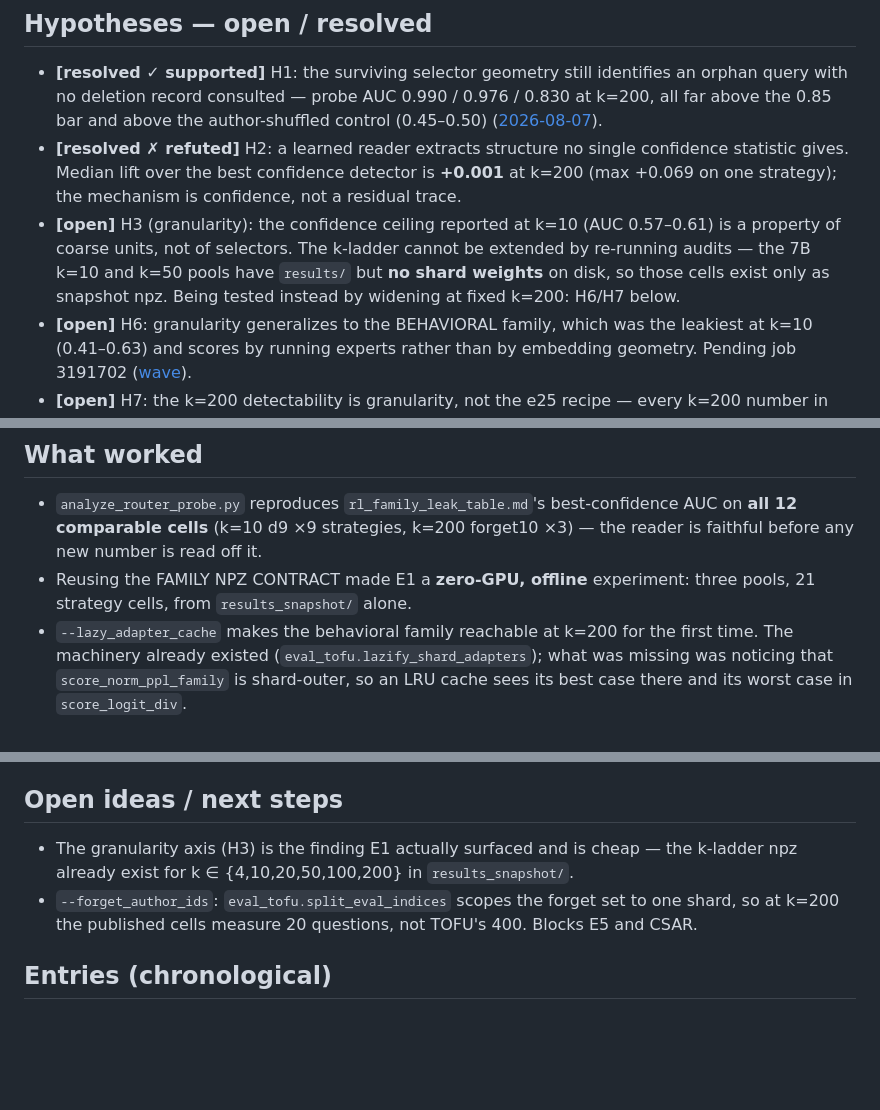
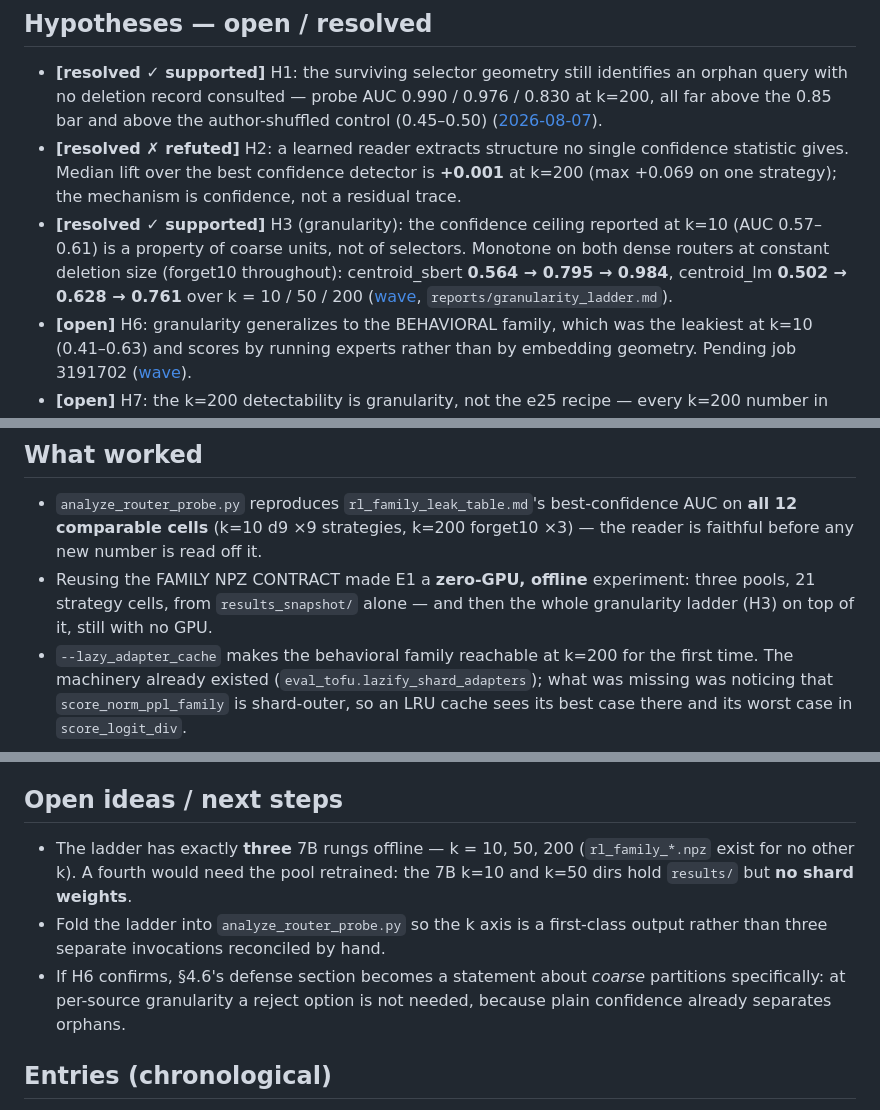
Before and after one commit to NietZteiN/router, a Markdown page: log/selector_audit/README.md, 3 parts joined by grey strips. Drawn GitHub-style; blank space fills up the shorter version.

Commit message:
log: H3 resolved; the ladder has three rungs, not six
Corrects the thread README's open-ideas bullet, which claimed npz for
k in {4,10,20,50,100,200}. Only k = 10, 50, 200 have rl_family matrices;
the rest of that list is the merge ladder, a different experiment.

Co-Authored-By: Claude Opus 5 (1M context) <noreply@anthropic.com>

```diff
--- a/log/selector_audit/README.md
+++ b/log/selector_audit/README.md
@@ -23,10 +23,11 @@ re-measuring.
 - **[resolved ✗ refuted]** H2: a learned reader extracts structure no single confidence statistic
   gives. Median lift over the best confidence detector is **+0.001** at k=200 (max +0.069 on one
   strategy); the mechanism is confidence, not a residual trace.
-- **[open]** H3 (granularity): the confidence ceiling reported at k=10 (AUC 0.57–0.61) is a
-  property of coarse units, not of selectors. The k-ladder cannot be extended by re-running
-  audits — the 7B k=10 and k=50 pools have `results/` but **no shard weights** on disk, so those
-  cells exist only as snapshot npz. Being tested instead by widening at fixed k=200: H6/H7 below.
+- **[resolved ✓ supported]** H3 (granularity): the confidence ceiling reported at k=10
+  (AUC 0.57–0.61) is a property of coarse units, not of selectors. Monotone on both dense routers
+  at constant deletion size (forget10 throughout): centroid_sbert **0.564 → 0.795 → 0.984**,
+  centroid_lm **0.502 → 0.628 → 0.761** over k = 10 / 50 / 200
+  ([wave](2026-08-07_behavioral-at-k200-wave.md), `reports/granularity_ladder.md`).
 - **[open]** H6: granularity generalizes to the BEHAVIORAL family, which was the leakiest at k=10
   (0.41–0.63) and scores by running experts rather than by embedding geometry. Pending job 3191702
   ([wave](2026-08-07_behavioral-at-k200-wave.md)).
@@ -42,7 +43,8 @@ re-measuring.
   comparable cells** (k=10 d9 ×9 strategies, k=200 forget10 ×3) — the reader is faithful before any
   new number is read off it.
 - Reusing the FAMILY NPZ CONTRACT made E1 a **zero-GPU, offline** experiment: three pools, 21
-  strategy cells, from `results_snapshot/` alone.
+  strategy cells, from `results_snapshot/` alone — and then the whole granularity ladder (H3) on
+  top of it, still with no GPU.
 - `--lazy_adapter_cache` makes the behavioral family reachable at k=200 for the first time. The
   machinery already existed (`eval_tofu.lazify_shard_adapters`); what was missing was noticing
   that `score_norm_ppl_family` is shard-outer, so an LRU cache sees its best case there and its
@@ -55,10 +57,14 @@ re-measuring.
 - The probe's own headline is real but redundant with a threshold. Reported as such.
 
 ## Open ideas / next steps
-- The granularity axis (H3) is the finding E1 actually surfaced and is cheap — the k-ladder npz
-  already exist for k ∈ {4,10,20,50,100,200} in `results_snapshot/`.
-- `--forget_author_ids`: `eval_tofu.split_eval_indices` scopes the forget set to one shard, so at
-  k=200 the published cells measure 20 questions, not TOFU's 400. Blocks E5 and CSAR.
+- The ladder has exactly **three** 7B rungs offline — k = 10, 50, 200 (`rl_family_*.npz` exist for
+  no other k). A fourth would need the pool retrained: the 7B k=10 and k=50 dirs hold `results/`
+  but **no shard weights**.
+- Fold the ladder into `analyze_router_probe.py` so the k axis is a first-class output rather than
+  three separate invocations reconciled by hand.
+- If H6 confirms, §4.6's defense section becomes a statement about *coarse* partitions
+  specifically: at per-source granularity a reject option is not needed, because plain confidence
+  already separates orphans.
 
 ## Entries (chronological)
 - [2026-08-07 — E1 router probe + E5/CSAR pre-registration](2026-08-07_e1-router-probe-and-preregistration.md) — probe fires (0.990) but adds +0.001 over confidence; the real axis is granularity.
```
